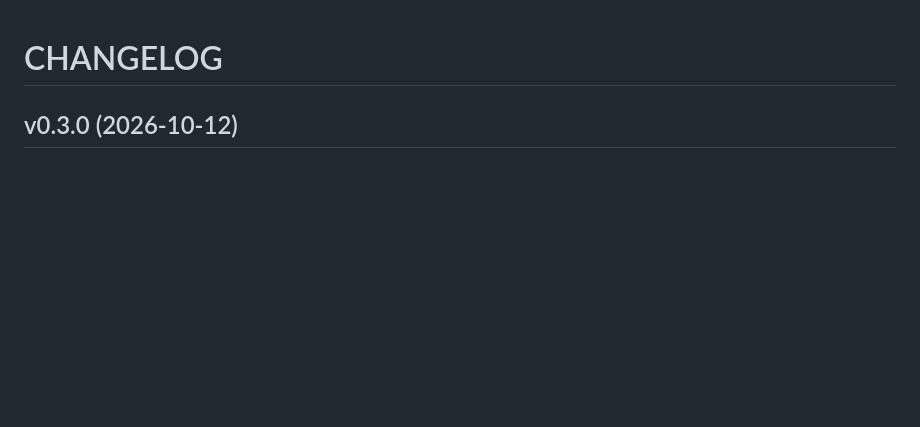
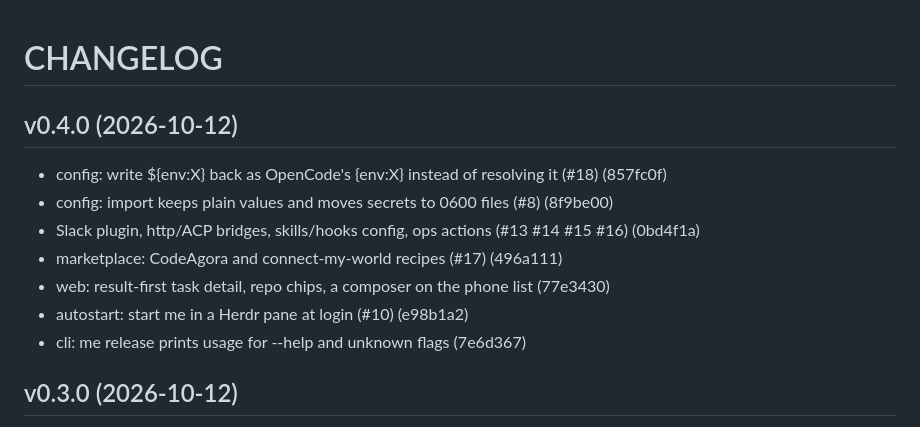
Before and after one commit to myself-engine/me, a Markdown page: CHANGELOG.md, the part around the change. GitHub-like rendering; blank space fills up the shorter version.

Commit message:
release: v0.4.0

```diff
--- a/CHANGELOG.md
+++ b/CHANGELOG.md
@@ -1,4 +1,14 @@
 # CHANGELOG
+
+## v0.4.0 (2026-10-12)
+
+- config: write ${env:X} back as OpenCode's {env:X} instead of resolving it (#18) (857fc0f)
+- config: import keeps plain values and moves secrets to 0600 files (#8) (8f9be00)
+- Slack plugin, http/ACP bridges, skills/hooks config, ops actions (#13 #14 #15 #16) (0bd4f1a)
+- marketplace: CodeAgora and connect-my-world recipes (#17) (496a111)
+- web: result-first task detail, repo chips, a composer on the phone list (77e3430)
+- autostart: start me in a Herdr pane at login (#10) (e98b1a2)
+- cli: me release prints usage for --help and unknown flags (7e6d367)
 
 ## v0.3.0 (2026-10-12)
 
```
